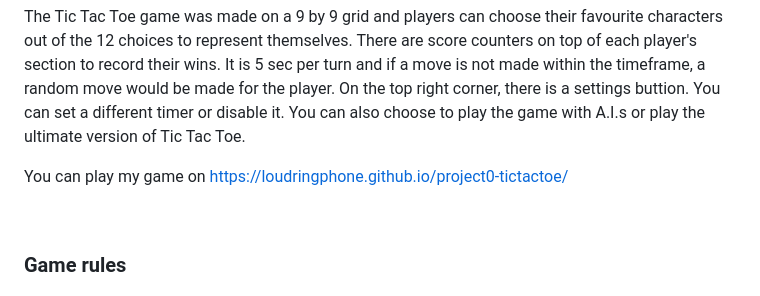
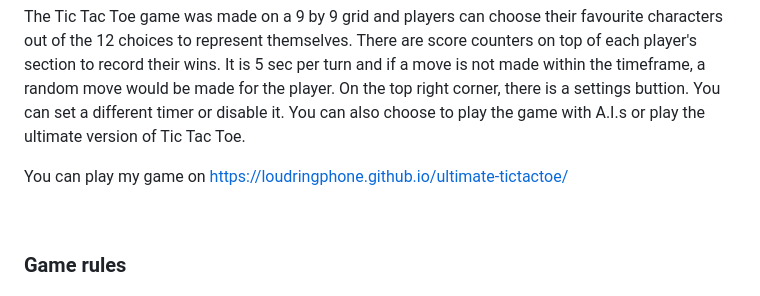
Before and after one commit to loudringphone/ultimate-tictactoe, a Markdown page: README.md, the part around the change. GitHub-like rendering.

Commit message:
amending the project name

```diff
--- a/README.md
+++ b/README.md
@@ -7,7 +7,7 @@ The webpage consists of two games at the moment. One is Tic Tac Toe and another
 
 The Tic Tac Toe game was made on a 9 by 9 grid and players can choose their favourite characters out of the 12 choices to represent themselves. There are score counters on top of each player's section to record their wins. It is 5 sec per turn and if a move is not made within the timeframe, a random move would be made for the player. On the top right corner, there is a settings buttion. You can set a different timer or disable it. You can also choose to play the game with A.I.s or play the ultimate version of Tic Tac Toe.
 
-You can play my game on https://loudringphone.github.io/project0-tictactoe/
+You can play my game on https://loudringphone.github.io/ultimate-tictactoe/
 
 <br />
 
```
